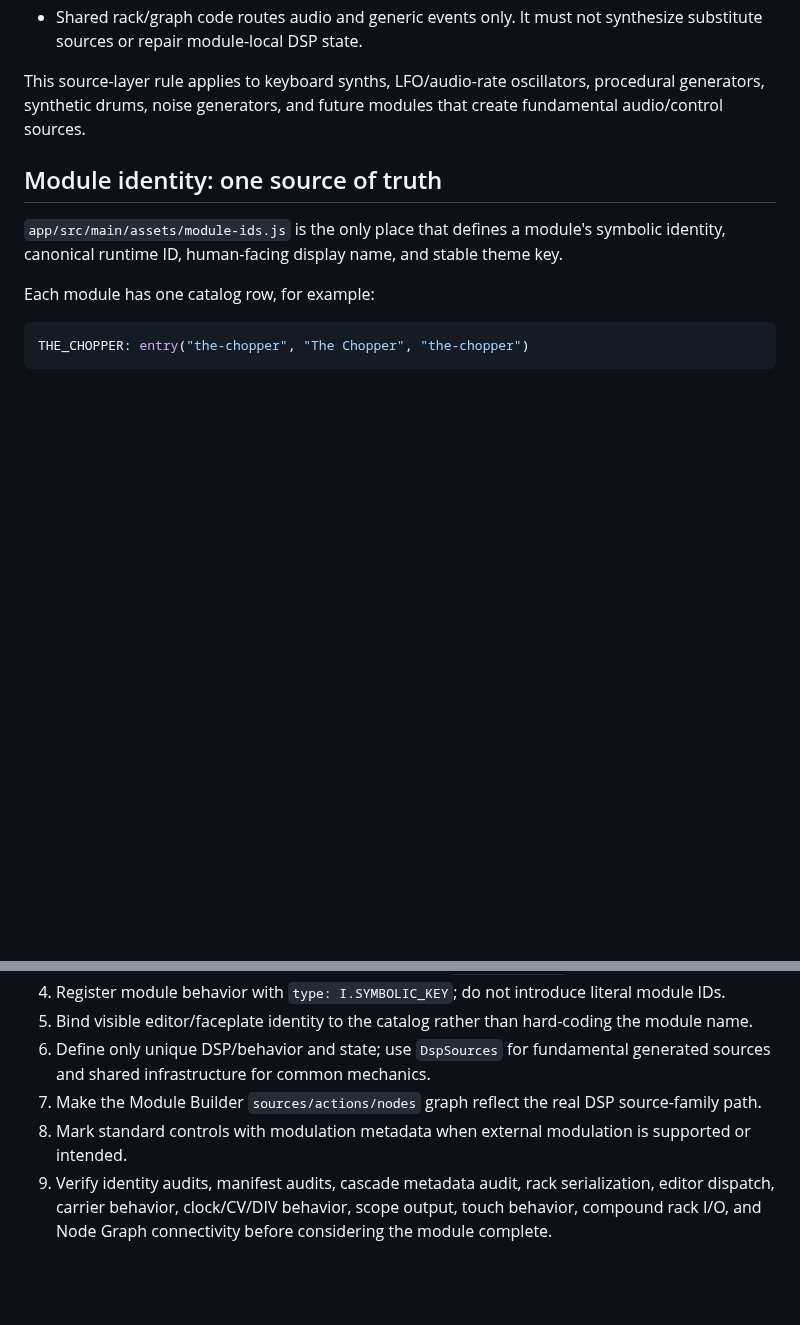
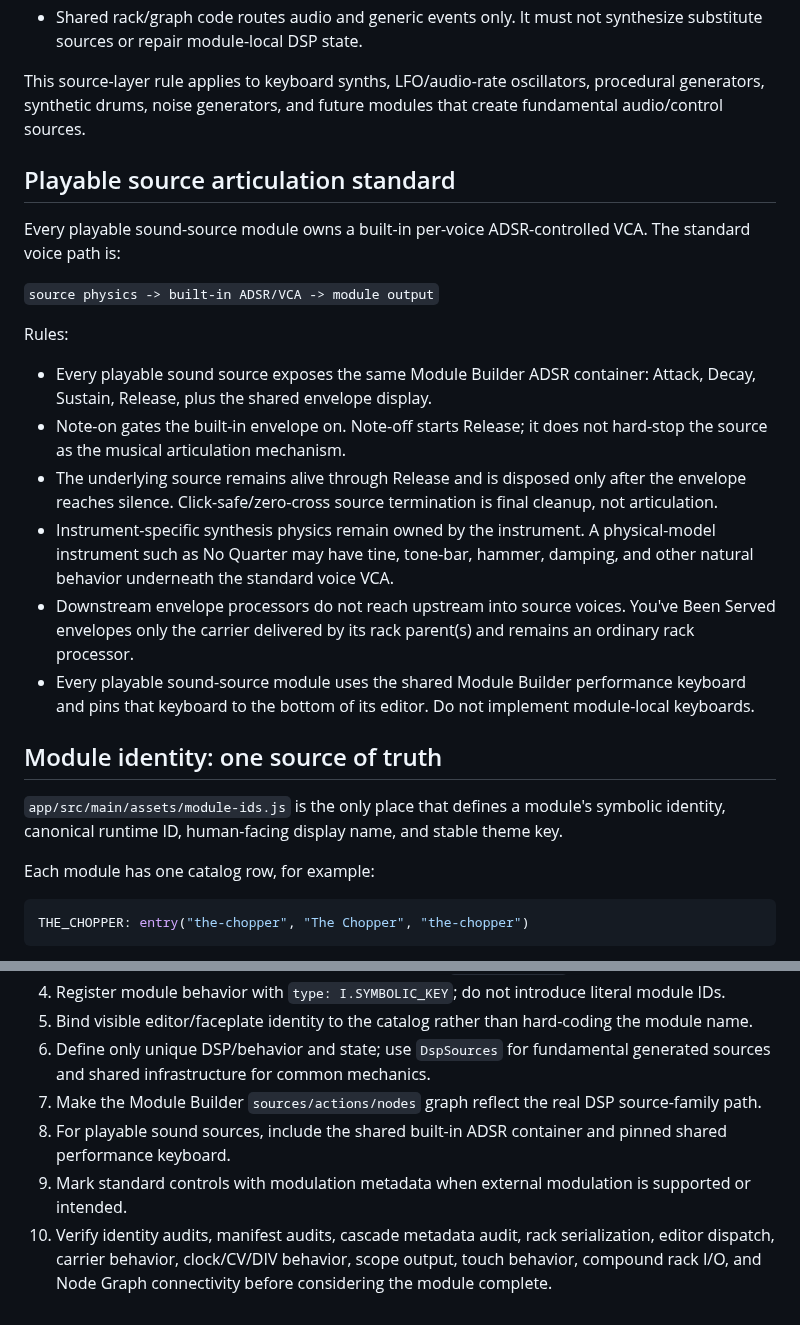
Before and after one commit to LuckyNate/MultiSynth, a Markdown page: docs/MODULE_STANDARD.md, 2 parts joined by grey strips. Rendered like a GitHub page; blank space fills up the shorter version.

Commit message:
Document source ADSR and pinned keyboard standard

```diff
--- a/docs/MODULE_STANDARD.md
+++ b/docs/MODULE_STANDARD.md
@@ -19,6 +19,21 @@ Rules:
 - Shared rack/graph code routes audio and generic events only. It must not synthesize substitute sources or repair module-local DSP state.
 
 This source-layer rule applies to keyboard synths, LFO/audio-rate oscillators, procedural generators, synthetic drums, noise generators, and future modules that create fundamental audio/control sources.
+
+## Playable source articulation standard
+
+Every playable sound-source module owns a built-in per-voice ADSR-controlled VCA. The standard voice path is:
+
+`source physics -> built-in ADSR/VCA -> module output`
+
+Rules:
+
+- Every playable sound source exposes the same Module Builder ADSR container: Attack, Decay, Sustain, Release, plus the shared envelope display.
+- Note-on gates the built-in envelope on. Note-off starts Release; it does not hard-stop the source as the musical articulation mechanism.
+- The underlying source remains alive through Release and is disposed only after the envelope reaches silence. Click-safe/zero-cross source termination is final cleanup, not articulation.
+- Instrument-specific synthesis physics remain owned by the instrument. A physical-model instrument such as No Quarter may have tine, tone-bar, hammer, damping, and other natural behavior underneath the standard voice VCA.
+- Downstream envelope processors do not reach upstream into source voices. You've Been Served envelopes only the carrier delivered by its rack parent(s) and remains an ordinary rack processor.
+- Every playable sound-source module uses the shared Module Builder performance keyboard and pins that keyboard to the bottom of its editor. Do not implement module-local keyboards.
 
 ## Module identity: one source of truth
 
@@ -139,5 +154,6 @@ Every new module has a theme key in the identity catalog and visual metadata in
 5. Bind visible editor/faceplate identity to the catalog rather than hard-coding the module name.
 6. Define only unique DSP/behavior and state; use `DspSources` for fundamental generated sources and shared infrastructure for common mechanics.
 7. Make the Module Builder `sources/actions/nodes` graph reflect the real DSP source-family path.
-8. Mark standard controls with modulation metadata when external modulation is supported or intended.
-9. Verify identity audits, manifest audits, cascade metadata audit, rack serialization, editor dispatch, carrier behavior, clock/CV/DIV behavior, scope output, touch behavior, compound rack I/O, and Node Graph connectivity before considering the module complete.
+8. For playable sound sources, include the shared built-in ADSR container and pinned shared performance keyboard.
+9. Mark standard controls with modulation metadata when external modulation is supported or intended.
+10. Verify identity audits, manifest audits, cascade metadata audit, rack serialization, editor dispatch, carrier behavior, clock/CV/DIV behavior, scope output, touch behavior, compound rack I/O, and Node Graph connectivity before considering the module complete.
```
